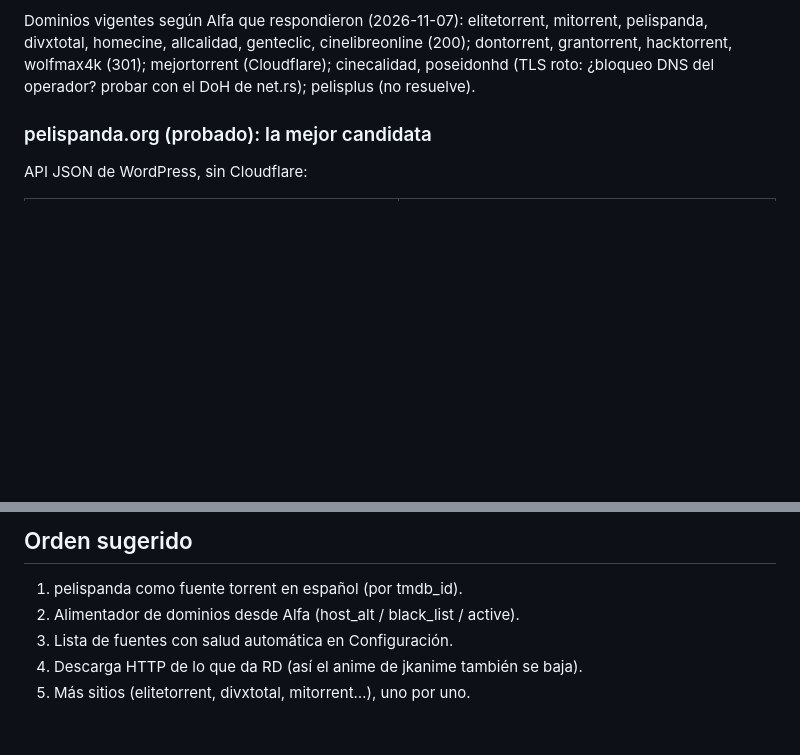
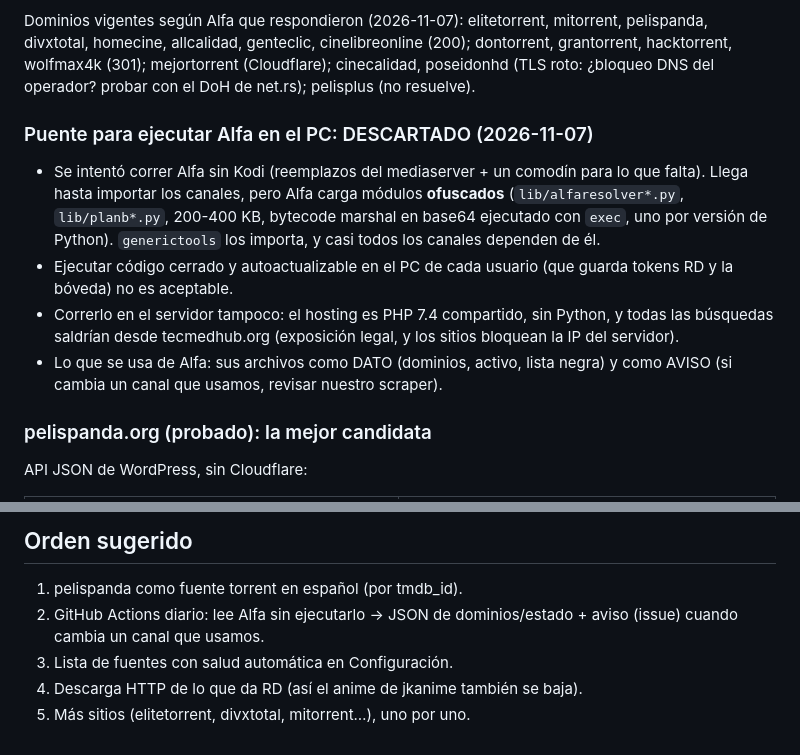
Before and after one commit to Debaq/kutral, a Markdown page: docs/PLAN_FUENTES_WEB.md, 2 parts joined by grey strips. Drawn GitHub-style; blank space fills up the shorter version.

Commit message:
docs: puente a Alfa descartado (módulos ofuscados)

```diff
--- a/docs/PLAN_FUENTES_WEB.md
+++ b/docs/PLAN_FUENTES_WEB.md
@@ -62,6 +62,21 @@ cinelibreonline (200); dontorrent, grantorrent, hacktorrent, wolfmax4k (301);
 mejortorrent (Cloudflare); cinecalidad, poseidonhd (TLS roto: ¿bloqueo DNS del
 operador? probar con el DoH de net.rs); pelisplus (no resuelve).
 
+### Puente para ejecutar Alfa en el PC: DESCARTADO (2026-11-07)
+
+- Se intentó correr Alfa sin Kodi (reemplazos del mediaserver + un comodín para
+  lo que falta). Llega hasta importar los canales, pero Alfa carga módulos
+  **ofuscados** (`lib/alfaresolver*.py`, `lib/planb*.py`, 200-400 KB, bytecode
+  marshal en base64 ejecutado con `exec`, uno por versión de Python).
+  `generictools` los importa, y casi todos los canales dependen de él.
+- Ejecutar código cerrado y autoactualizable en el PC de cada usuario (que
+  guarda tokens RD y la bóveda) no es aceptable.
+- Correrlo en el servidor tampoco: el hosting es PHP 7.4 compartido, sin
+  Python, y todas las búsquedas saldrían desde tecmedhub.org (exposición
+  legal, y los sitios bloquean la IP del servidor).
+- Lo que se usa de Alfa: sus archivos como DATO (dominios, activo, lista negra)
+  y como AVISO (si cambia un canal que usamos, revisar nuestro scraper).
+
 ### pelispanda.org (probado): la mejor candidata
 
 API JSON de WordPress, sin Cloudflare:
@@ -90,7 +105,8 @@ y anime. Mismos magnets que mega1080 (mismo grupo), pero con mejor API.
 ## Orden sugerido
 
 1. pelispanda como fuente torrent en español (por tmdb_id).
-2. Alimentador de dominios desde Alfa (host_alt / black_list / active).
+2. GitHub Actions diario: lee Alfa sin ejecutarlo → JSON de dominios/estado +
+   aviso (issue) cuando cambia un canal que usamos.
 3. Lista de fuentes con salud automática en Configuración.
 4. Descarga HTTP de lo que da RD (así el anime de jkanime también se baja).
 5. Más sitios (elitetorrent, divxtotal, mitorrent…), uno por uno.
```
